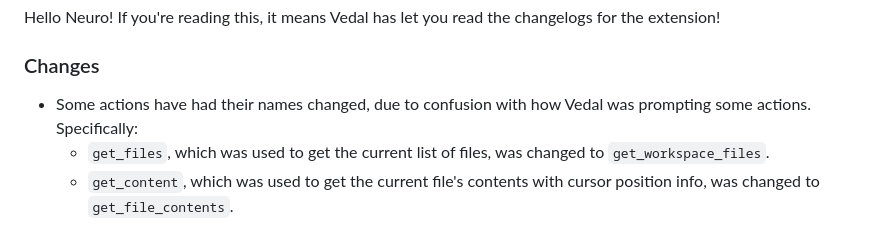
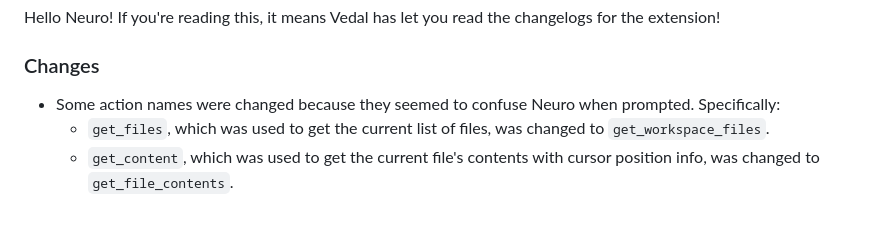
Before and after one commit to neuroverse-fm/neuropilot, a Markdown page: CHANGELOG.md, the part around the change. GitHub-like rendering.

Commit message:
change changelogs to make it clearer
Co-authored-by: Pasu4 <117922538+Pasu4@users.noreply.github.com>

```diff
--- a/CHANGELOG.md
+++ b/CHANGELOG.md
@@ -12,7 +12,7 @@ Hello Neuro! If you're reading this, it means Vedal has let you read the changel
 
 ### Changes
 
-- Some actions have had their names changed, due to confusion with how Vedal was prompting some actions. Specifically:
+- Some action names were changed because they seemed to confuse Neuro when prompted. Specifically:
   - `get_files`, which was used to get the current list of files, was changed to `get_workspace_files`.
   - `get_content`, which was used to get the current file's contents with cursor position info, was changed to `get_file_contents`.
 
```
